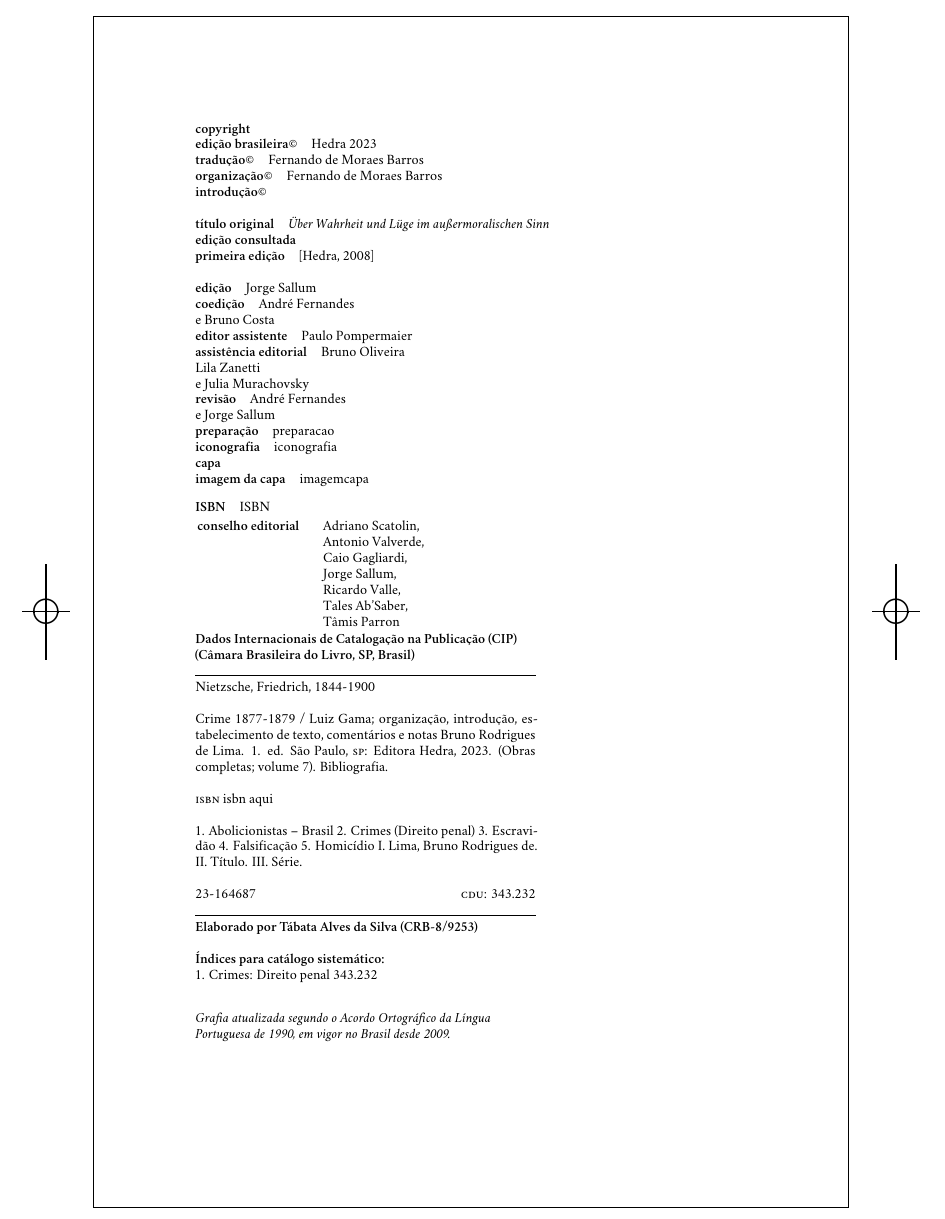
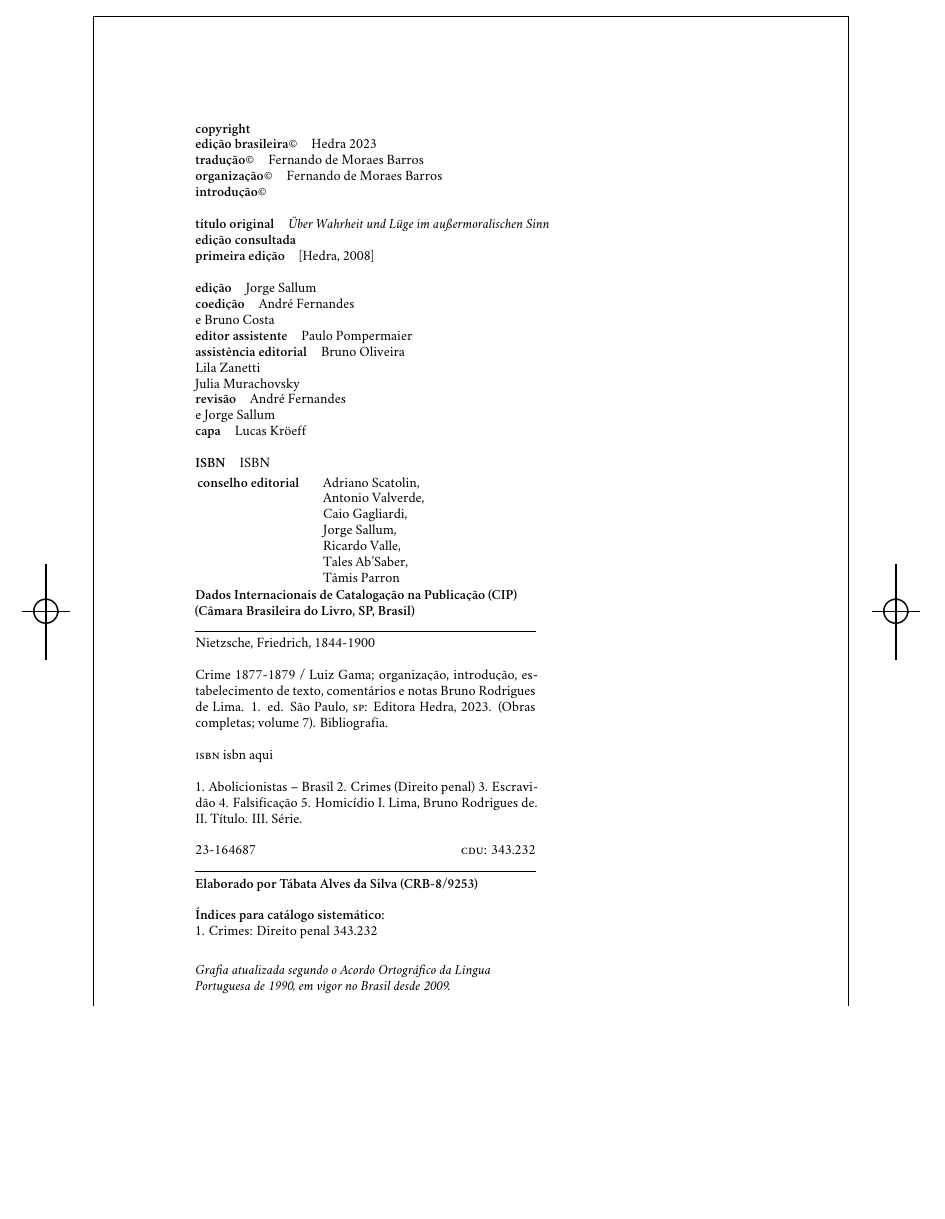
Before and after one commit to hedra-editora/nietzsche_verdade, a LaTeX book (LIVRO.tex, which reads 2-creditos.tex): part of page 2 of 86, cut so that both start at the same text, the shorter picture padded with empty space. Compiled offline with XeLaTeX; a missing font is replaced by an installed copy or a similar font.

Commit message:
ajustando creditos

```diff
--- a/2-creditos.tex
+++ b/2-creditos.tex
@@ -21,12 +21,14 @@
 \textbf{edição}\quad			 			 {Jorge Sallum}\\
 \textbf{coedição}\quad						 {André Fernandes\\ e Bruno Costa}\\
 \textbf{editor assistente}\quad			 	 {Paulo Pompermaier}\\
-\textbf{assistência editorial}\quad			 {Bruno Oliveira\\ Lila Zanetti\\ e Julia Murachovsky}\\
+\textbf{assistência editorial}\quad			 {Bruno Oliveira\\
+\textbf{                     }\quad           Lila Zanetti\\
+\textbf{                     }\quad           Julia Murachovsky}\\
 \textbf{revisão}\quad			 			 {André Fernandes\\ e Jorge Sallum}\\
-\textbf{preparação}\quad			 		 {preparacao}\\
-\textbf{iconografia}\quad			 		 {iconografia}\\
-\textbf{capa}\quad			 				 {}\\
-\textbf{imagem da capa}\quad			 	     {imagemcapa}\medskip
+%\textbf{preparação}\quad			 		 {preparacao}\\
+%\textbf{iconografia}\quad			 		 {iconografia}\\
+\textbf{capa}\quad			 				 {Lucas Kröeff}\\
+%\textbf{imagem da capa}\quad			 	 {imagemcapa}\medskip
 
 \textbf{ISBN}\quad			 				 {ISBN}\smallskip
 
```
Also changed, not shown: README.md, 2-creditos.tex (2 more changed lines), 1 other file.
